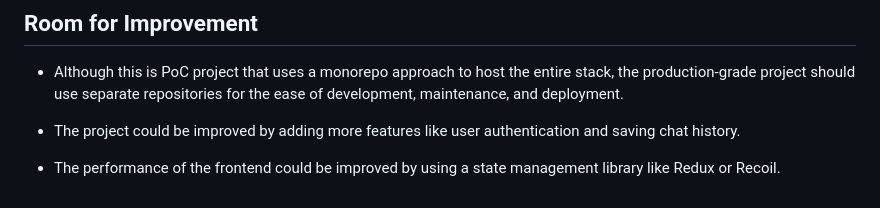
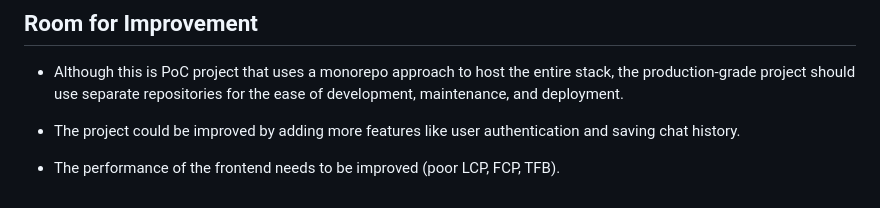
Before and after one commit to IndrajeetPatil/chatgpt-clone, a Markdown page: README.md, the part around the change. GitHub-like rendering.

```diff
--- a/README.md
+++ b/README.md
@@ -128,5 +128,4 @@ More specifically:
 - The project could be improved by adding more features like user authentication
   and saving chat history.
 
-- The performance of the frontend could be improved by using a state management
-  library like Redux or Recoil.
+- The performance of the frontend needs to be improved (poor LCP, FCP, TFB).
```
